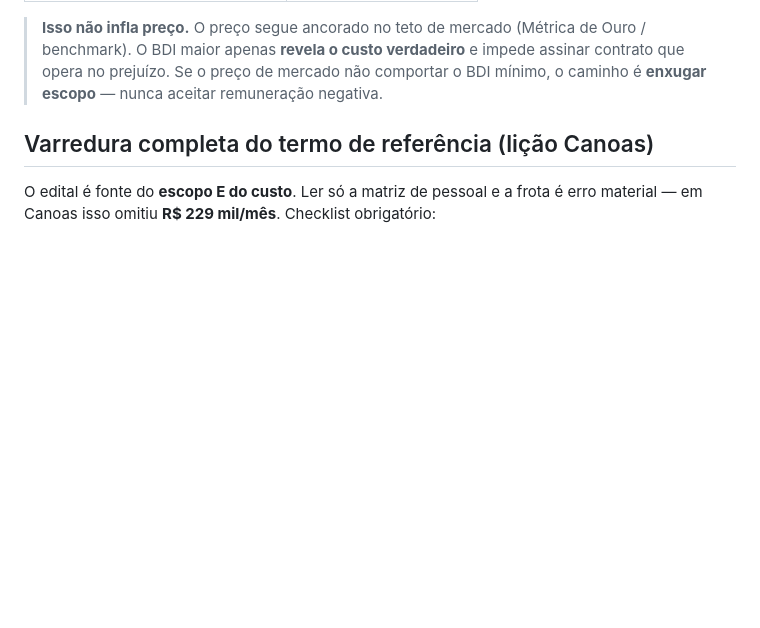
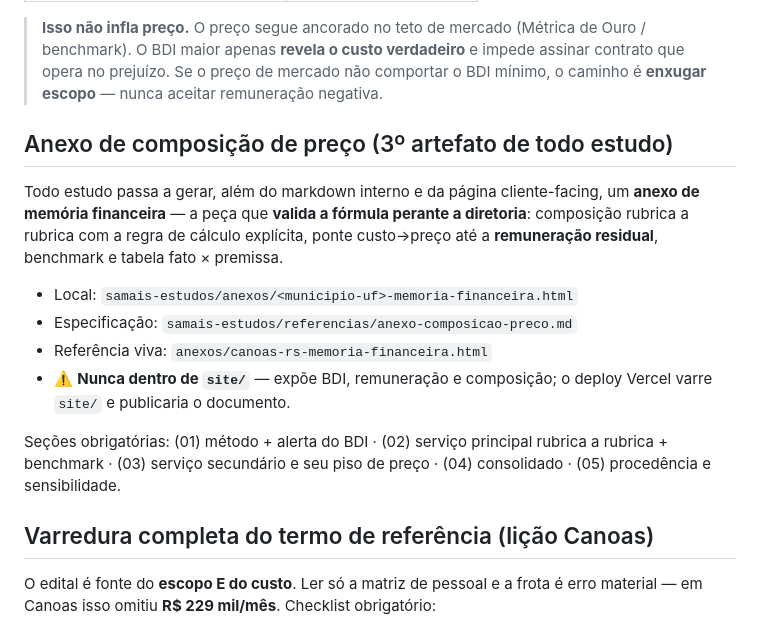
Before and after one commit to victorotaa/samais-os, a Markdown page: doutrina/precificacao.md, the part around the change. Rendered like a GitHub page; blank space fills up the shorter version.

Commit message:
doutrina: registra o anexo de composição de preço como 3º artefato
Todo estudo passa a gerar o anexo de memória financeira que valida a fórmula
perante a diretoria (composição rubrica a rubrica, ponte custo->preço até a
remuneração residual, benchmark, fato x premissa). Aponta para a especificação
e a referência viva em samais-estudos, e fixa a regra de que nunca vai dentro
de site/ (seria publicado na Vercel expondo BDI e remuneração).

Co-Authored-By: Claude Opus 4.8 <noreply@anthropic.com>
Claude-Session: https://claude.ai/code/session_01M5x6PJAX2F6YdYZDQv9oLZ

```diff
--- a/doutrina/precificacao.md
+++ b/doutrina/precificacao.md
@@ -67,6 +67,23 @@ Os "4% de remuneração empresarial" da tabela só existem se os tributos fossem
 > Ouro / benchmark). O BDI maior apenas **revela o custo verdadeiro** e impede
 > assinar contrato que opera no prejuízo. Se o preço de mercado não comportar o
 > BDI mínimo, o caminho é **enxugar escopo** — nunca aceitar remuneração negativa.
+
+## Anexo de composição de preço (3º artefato de todo estudo)
+
+Todo estudo passa a gerar, além do markdown interno e da página cliente-facing,
+um **anexo de memória financeira** — a peça que **valida a fórmula perante a
+diretoria**: composição rubrica a rubrica com a regra de cálculo explícita, ponte
+custo→preço até a **remuneração residual**, benchmark e tabela fato × premissa.
+
+- Local: `samais-estudos/anexos/<municipio-uf>-memoria-financeira.html`
+- Especificação: `samais-estudos/referencias/anexo-composicao-preco.md`
+- Referência viva: `anexos/canoas-rs-memoria-financeira.html`
+- ⚠️ **Nunca dentro de `site/`** — expõe BDI, remuneração e composição; o deploy
+  Vercel varre `site/` e publicaria o documento.
+
+Seções obrigatórias: (01) método + alerta do BDI · (02) serviço principal rubrica
+a rubrica + benchmark · (03) serviço secundário e seu piso de preço · (04)
+consolidado · (05) procedência e sensibilidade.
 
 ## Varredura completa do termo de referência (lição Canoas)
 
```
